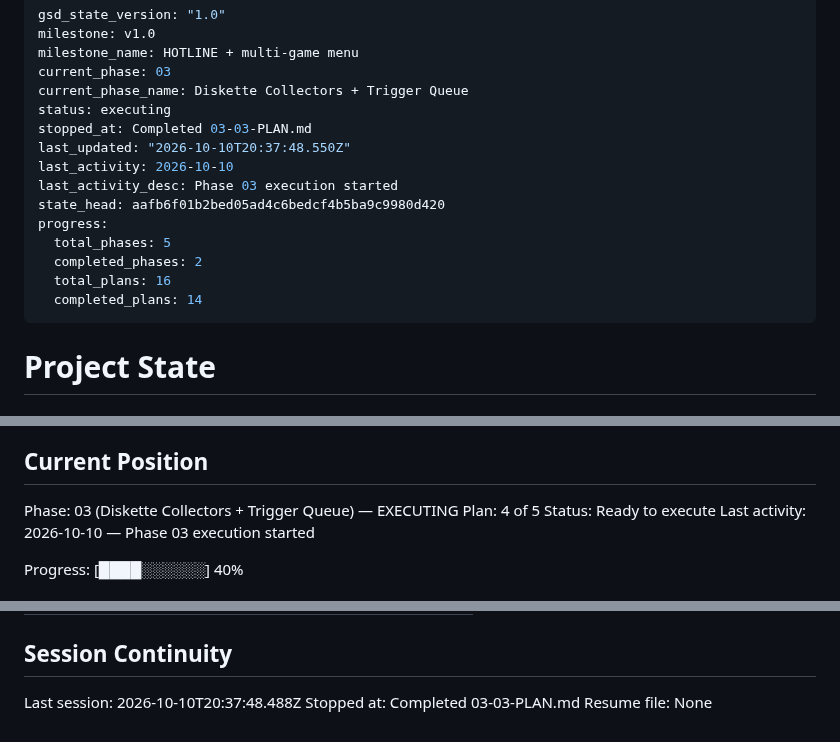
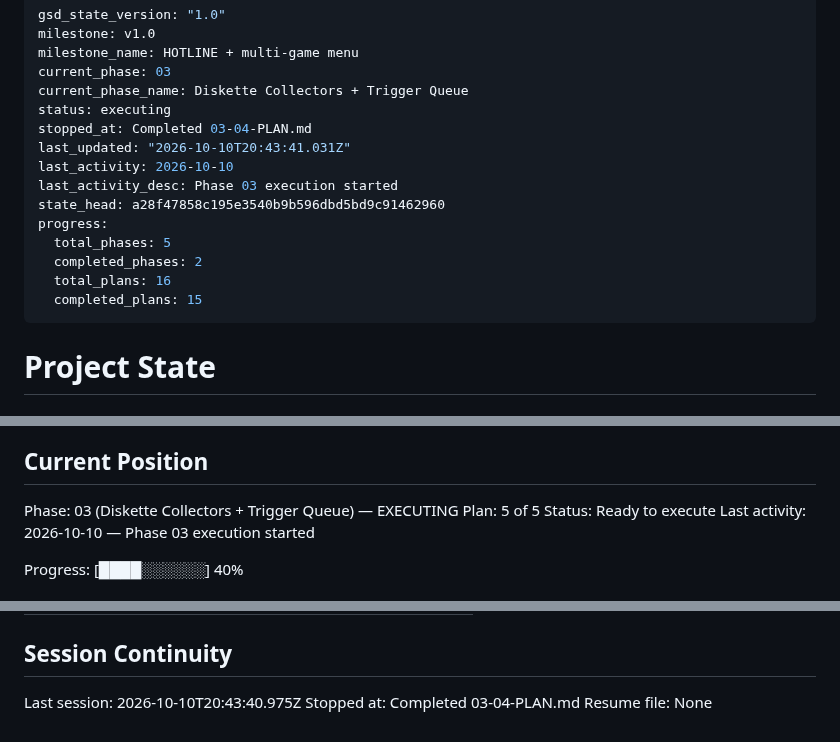
Before and after one commit to ErrTem/casino-pixi-portfolio, a Markdown page: .planning/STATE.md, 3 parts joined by grey strips. GitHub-like rendering.

Commit message:
docs(03-04): complete session collect path busy fsm plan

```diff
--- a/.planning/STATE.md
+++ b/.planning/STATE.md
@@ -5,16 +5,16 @@ milestone_name: HOTLINE + multi-game menu
 current_phase: 03
 current_phase_name: Diskette Collectors + Trigger Queue
 status: executing
-stopped_at: Completed 03-03-PLAN.md
-last_updated: "2026-10-10T20:37:48.550Z"
+stopped_at: Completed 03-04-PLAN.md
+last_updated: "2026-10-10T20:43:41.031Z"
 last_activity: 2026-10-10
 last_activity_desc: Phase 03 execution started
-state_head: aafb6f01b2bed05ad4c6bedcf4b5ba9c9980d420
+state_head: a28f47858c195e3540b9b596dbd5bd9c91462960
 progress:
   total_phases: 5
   completed_phases: 2
   total_plans: 16
-  completed_plans: 14
+  completed_plans: 15
 ---
 
 # Project State
@@ -29,7 +29,7 @@ See: .planning/PROJECT.md (updated 2026-10-09)
 ## Current Position
 
 Phase: 03 (Diskette Collectors + Trigger Queue) — EXECUTING
-Plan: 4 of 5
+Plan: 5 of 5
 Status: Ready to execute
 Last activity: 2026-10-10 — Phase 03 execution started
 
@@ -125,6 +127,6 @@ None yet.
 
 ## Session Continuity
 
-Last session: 2026-10-10T20:37:48.488Z
-Stopped at: Completed 03-03-PLAN.md
+Last session: 2026-10-10T20:43:40.975Z
+Stopped at: Completed 03-04-PLAN.md
 Resume file: None
```
Also changed, not shown: other parts of .planning/STATE.md (+2 -0 lines), .planning/ROADMAP.md (+3 -3 lines), 1 other file.
